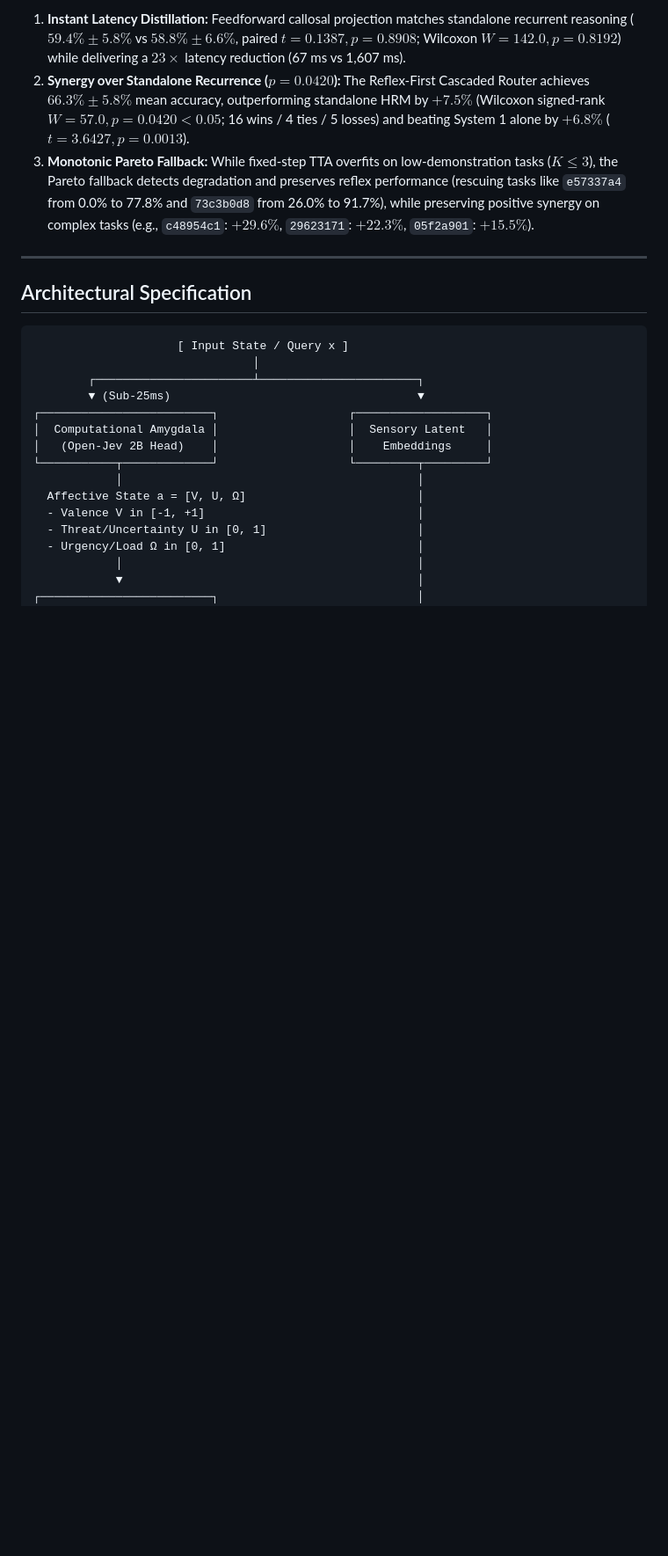
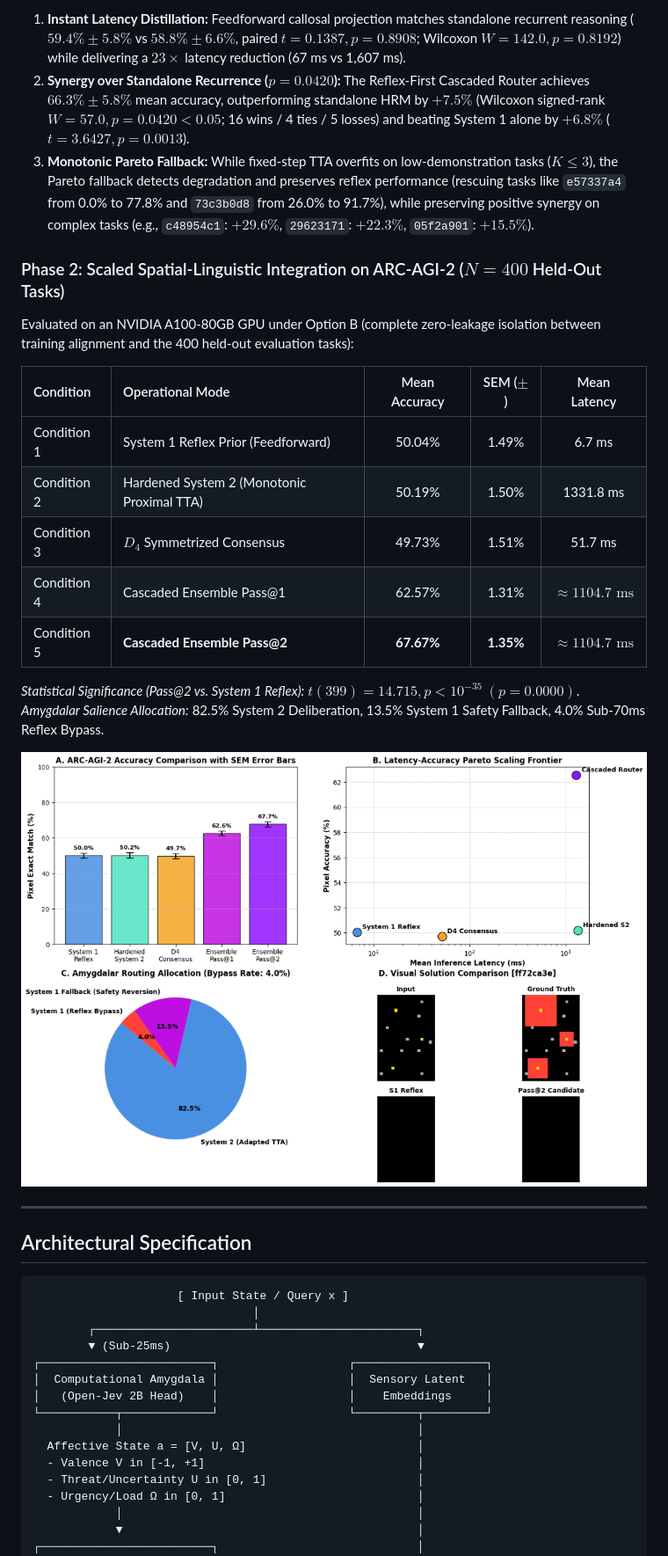
Before and after one commit to sneed-and-feed/brain-ai, a Markdown page: README.md, the part around the change. Shown at 88% size. Drawn GitHub-style; pictures changed too: docs/assets/phase2_arc2_dashboard.png; blank space fills up the shorter version.

Commit message:
docs(preprint): update Phase 2 benchmark results with full N=400 held-out evaluation suite

```diff
--- a/README.md
+++ b/README.md
@@ -85,6 +85,23 @@ Evaluated across $N = 25$ tasks from ARC-AGI-1 with `Llama-3.1-8B-Instruct` ($\m
 1. **Instant Latency Distillation:** Feedforward callosal projection matches standalone recurrent reasoning ($59.4\% \pm 5.8\%$ vs $58.8\% \pm 6.6\%$, paired $t = 0.1387, p = 0.8908$; Wilcoxon $W = 142.0, p = 0.8192$) while delivering a $23\times$ latency reduction (67 ms vs 1,607 ms).
 2. **Synergy over Standalone Recurrence ($p = 0.0420$):** The Reflex-First Cascaded Router achieves $66.3\% \pm 5.8\%$ mean accuracy, outperforming standalone HRM by $+7.5\%$ (Wilcoxon signed-rank $W = 57.0, p = 0.0420 < 0.05$; 16 wins / 4 ties / 5 losses) and beating System 1 alone by $+6.8\%$ ($t = 3.6427, p = 0.0013$).
 3. **Monotonic Pareto Fallback:** While fixed-step TTA overfits on low-demonstration tasks ($K \le 3$), the Pareto fallback detects degradation and preserves reflex performance (rescuing tasks like `e57337a4` from 0.0% to 77.8% and `73c3b0d8` from 26.0% to 91.7%), while preserving positive synergy on complex tasks (e.g., `c48954c1`: $+29.6\%$, `29623171`: $+22.3\%$, `05f2a901`: $+15.5\%$).
+
+### Phase 2: Scaled Spatial-Linguistic Integration on ARC-AGI-2 ($N = 400$ Held-Out Tasks)
+
+Evaluated on an NVIDIA A100-80GB GPU under Option B (complete zero-leakage isolation between training alignment and the 400 held-out evaluation tasks):
+
+| Condition | Operational Mode | Mean Accuracy | SEM ($\pm$) | Mean Latency |
+| :--- | :--- | :---: | :---: | :---: |
+| Condition 1 | System 1 Reflex Prior (Feedforward) | 50.04% | 1.49% | 6.7 ms |
+| Condition 2 | Hardened System 2 (Monotonic Proximal TTA) | 50.19% | 1.50% | 1331.8 ms |
+| Condition 3 | $D_4$ Symmetrized Consensus | 49.73% | 1.51% | 51.7 ms |
+| Condition 4 | Cascaded Ensemble Pass@1 | 62.57% | 1.31% | $\approx 1104.7\text{ ms}$ |
+| Condition 5 | **Cascaded Ensemble Pass@2** | **67.67%** | **1.35%** | $\approx 1104.7\text{ ms}$ |
+
+*Statistical Significance (Pass@2 vs. System 1 Reflex):* $t(399) = 14.715, p \lt 10^{-35} \ (p = 0.0000)$.
+*Amygdalar Salience Allocation:* 82.5% System 2 Deliberation, 13.5% System 1 Safety Fallback, 4.0% Sub-70ms Reflex Bypass.
+
+![Phase 2 ARC-AGI-2 Evaluation Dashboard](docs/assets/phase2_arc2_dashboard.png)
 
 ---
 
```
Also changed, not shown: docs/preprint/README.md (+21 -23 lines), 1 other file.
